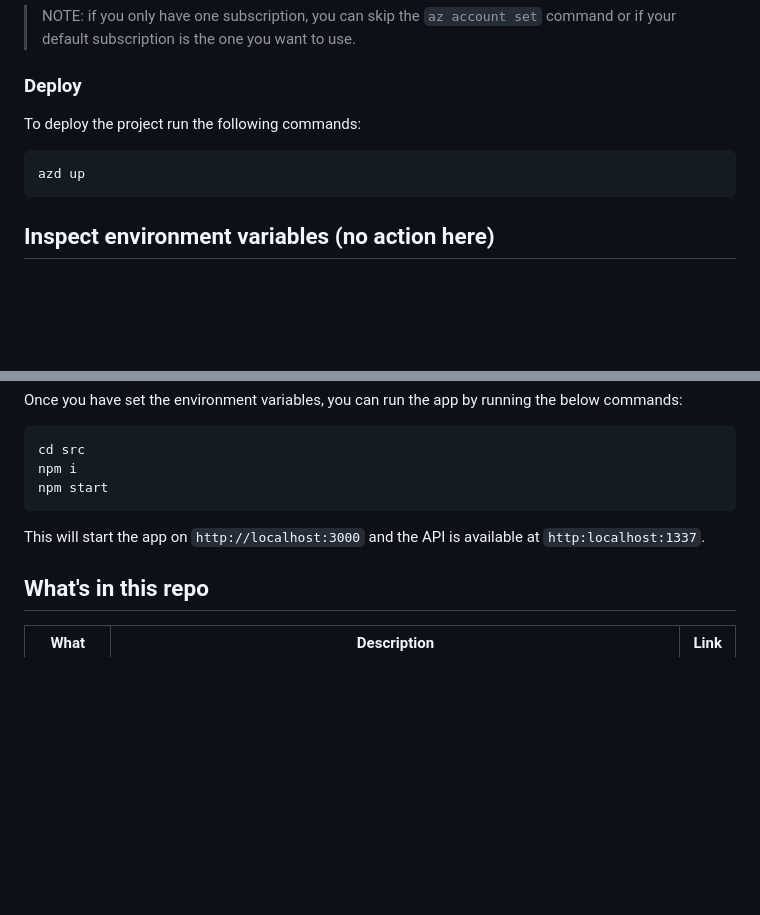
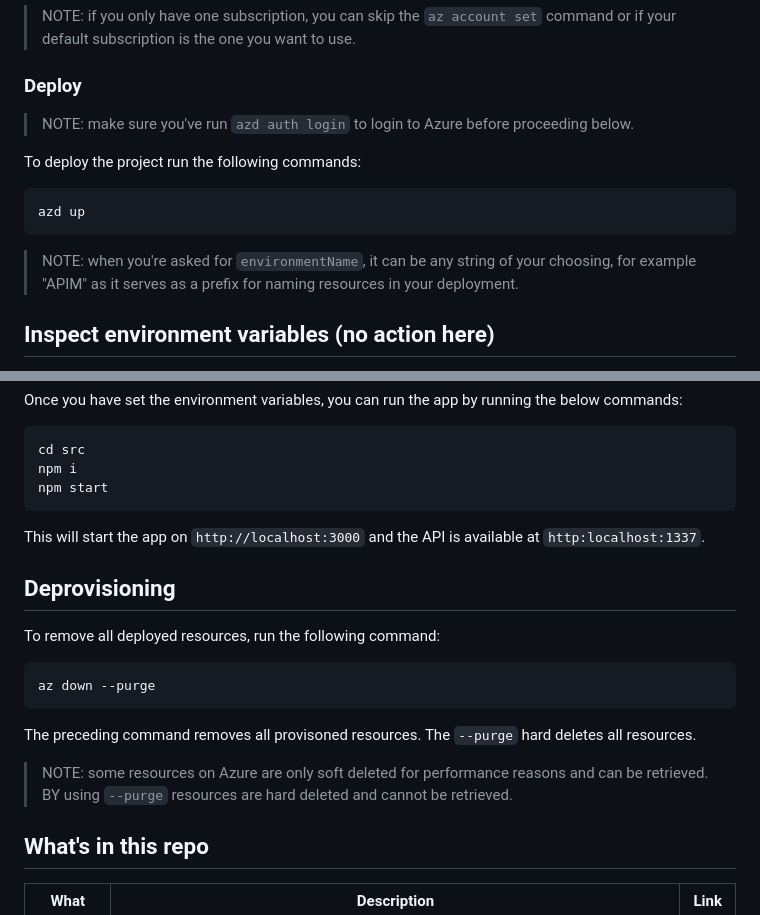
Before and after one commit to Azure-Samples/genai-gateway-apim, a Markdown page: README.md, 2 parts joined by grey strips. Drawn GitHub-style; blank space fills up the shorter version.

````diff
--- a/README.md
+++ b/README.md
@@ -28,11 +28,15 @@ az bicep install
 
 ### Deploy
 
+> NOTE: make sure you've run `azd auth login` to login to Azure before proceeding below.
+
 To deploy the project run the following commands:
 
 ```bash
 azd up
 ```
+
+> NOTE: when you're asked for `environmentName`, it can be any string of your choosing, for example "APIM" as it serves as a prefix for naming resources in your deployment.
 
 ## Inspect environment variables (no action here)
 
@@ -69,6 +73,19 @@ npm start
 
 This will start the app on `http://localhost:3000` and the API is available at `http:localhost:1337`.
 
+## Deprovisioning
+
+To remove all deployed resources, run the following command:
+
+```bash
+az down --purge
+```
+
+The preceding command removes all provisoned resources. The `--purge` hard deletes all resources.
+
+> NOTE: some resources on Azure are only soft deleted for performance reasons and can be retrieved. BY using `--purge` resources are hard deleted and cannot be retrieved.
+
+
 ## What's in this repo
 
 |What  |Description  | Link |
````
